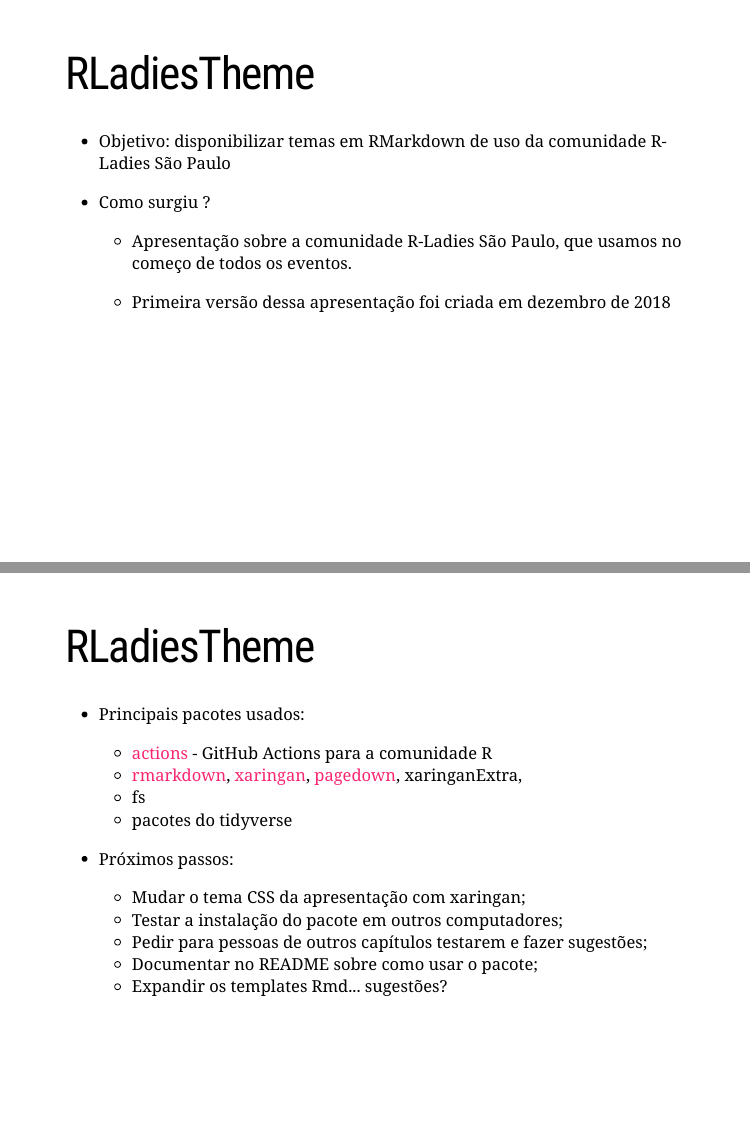
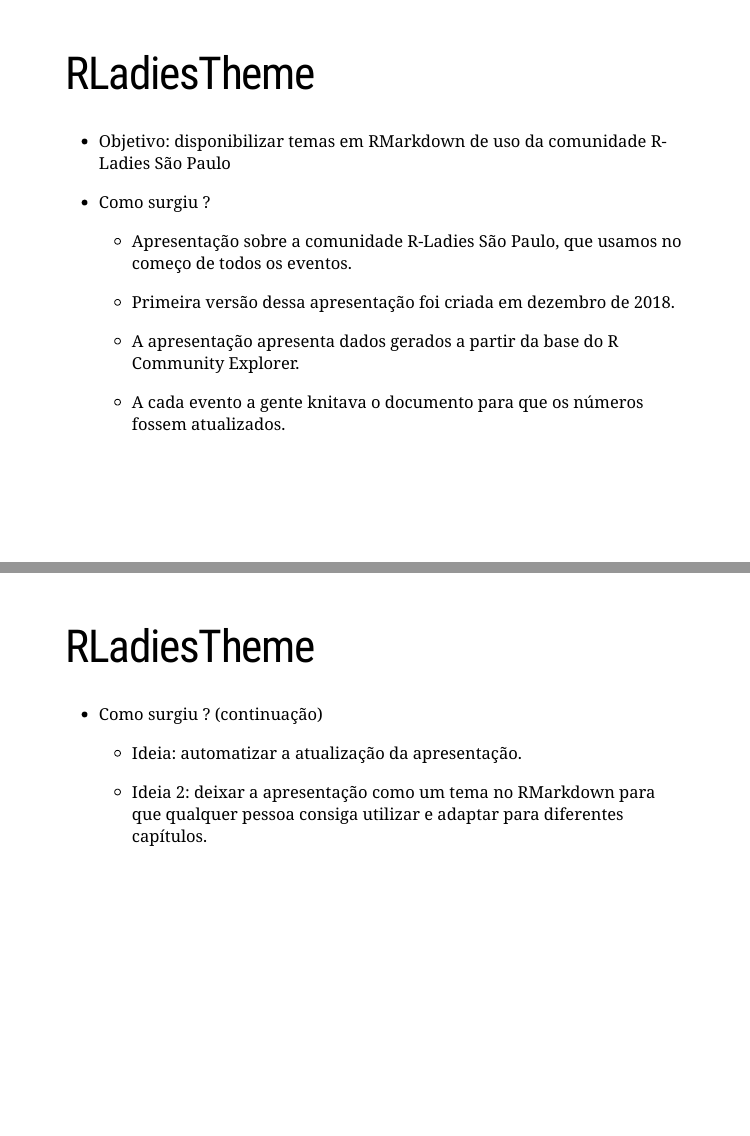
Before and after one commit to R-Ladies-Sao-Paulo/2021-uso-R-organizacao, an R Markdown document (docs/index.Rmd): pages 14 and 15 of 18 before the commit and pages 14 and 15 of 19 after it, joined at a grey line. Rendered offline with R 4.5, knitr and Pandoc, with nearby package versions; the code chunks are not run, so their results and figures are left out; the slides are laid out offline by our stand-in for remark.js, each with all of its steps uncovered, in fonts that may differ from those the slides ask for, and without slide numbers, shadows or browser add-ons; a font, style sheet, LaTeX package, included part or bibliography that could not be used is replaced or left out.

Commit message:
atualiza a apresentação

```diff
--- a/docs/index.Rmd
+++ b/docs/index.Rmd
@@ -221,7 +221,23 @@
 
   - Apresentação sobre a comunidade R-Ladies São Paulo, que usamos no começo de todos os eventos.
 
-  - Primeira versão dessa apresentação foi criada em dezembro de 2018
+  - Primeira versão dessa apresentação foi criada em dezembro de 2018.
+
+  - A apresentação apresenta dados gerados a partir da base do R Community Explorer.
+
+  - A cada evento a gente knitava o documento para que os números fossem atualizados.
+
+
+---
+class:
+
+# RLadiesTheme
+
+- Como surgiu ? (continuação)
+
+  - Ideia: automatizar a atualização da apresentação.
+
+  - Ideia 2: deixar a apresentação como um tema no RMarkdown para que qualquer pessoa consiga utilizar e adaptar para diferentes capítulos.
 
 
 ---
@@ -231,9 +247,7 @@
 
 - Principais pacotes usados:
   - [actions](https://github.com/r-lib/actions) - GitHub Actions para a comunidade R
-  - [rmarkdown](https://rmarkdown.rstudio.com/), [xaringan](https://github.com/yihui/xaringan), [pagedown](https://github.com/rstudio/pagedown), xaringanExtra,
-  - fs
-  - pacotes do tidyverse
+  - [rmarkdown](https://rmarkdown.rstudio.com/), [xaringan](https://github.com/yihui/xaringan), [pagedown](https://github.com/rstudio/pagedown), xaringanExtra, fs, tidyverse
 
 - Próximos passos:
   - Mudar o tema CSS da apresentação com xaringan;
```
Also changed, not shown: R/hexstickerwall.R (renamed from docs/hexstickerwall.R, +1 -1 lines), docs/index.Rmd (4 more changed lines), 7 other files.
